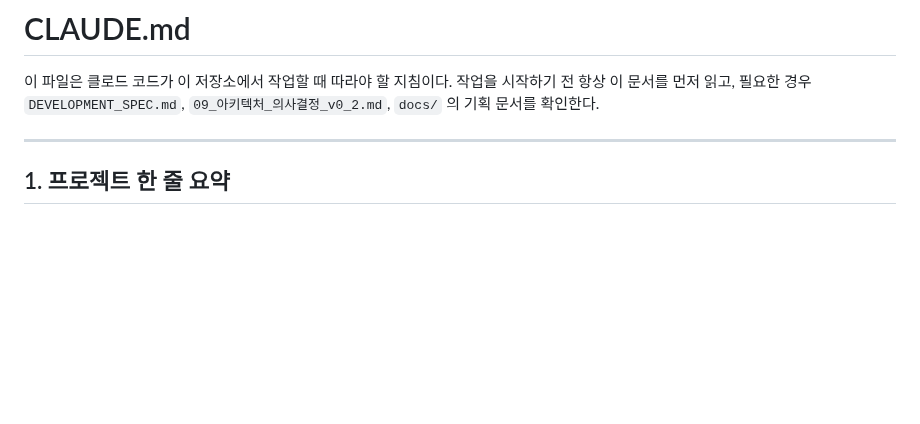
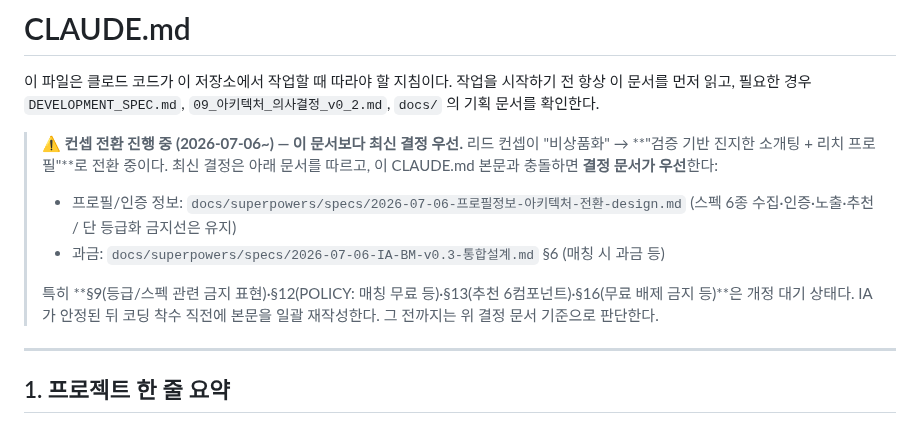
Before and after one commit to geonhee-lee0912/prologue, a Markdown page: CLAUDE.md, the part around the change. GitHub-like rendering; blank space fills up the shorter version.

Commit message:
docs: CLAUDE.md 상단에 컨셉 전환 포인터 추가
전면 재작성은 IA 안정 후 코딩 착수 직전으로 미루되, 스테일한 하드룰이
전환 방향(스펙 공개·매칭 과금)을 훼방하지 않도록 최신 결정 문서 우선
포인터만 선반영. §9·§12·§13·§16 개정 대기 명시.

Co-Authored-By: Claude Opus 4.8 <noreply@anthropic.com>

```diff
--- a/CLAUDE.md
+++ b/CLAUDE.md
@@ -1,6 +1,13 @@
 # CLAUDE.md
 
 이 파일은 클로드 코드가 이 저장소에서 작업할 때 따라야 할 지침이다. 작업을 시작하기 전 항상 이 문서를 먼저 읽고, 필요한 경우 `DEVELOPMENT_SPEC.md`, `09_아키텍처_의사결정_v0_2.md`, `docs/` 의 기획 문서를 확인한다.
+
+> ⚠ **컨셉 전환 진행 중 (2026-07-06~) — 이 문서보다 최신 결정 우선.**
+> 리드 컨셉이 "비상품화" → **"검증 기반 진지한 소개팅 + 리치 프로필"**로 전환 중이다. 최신 결정은 아래 문서를 따르고, 이 CLAUDE.md 본문과 충돌하면 **결정 문서가 우선**한다:
+> - 프로필/인증 정보: `docs/superpowers/specs/2026-07-06-프로필정보-아키텍처-전환-design.md` (스펙 6종 수집·인증·노출·추천 / 단 등급화 금지선은 유지)
+> - 과금: `docs/superpowers/specs/2026-07-06-IA-BM-v0.3-통합설계.md` §6 (매칭 시 과금 등)
+>
+> 특히 **§9(등급/스펙 관련 금지 표현)·§12(POLICY: 매칭 무료 등)·§13(추천 6컴포넌트)·§16(무료 배제 금지 등)**은 개정 대기 상태다. IA가 안정된 뒤 코딩 착수 직전에 본문을 일괄 재작성한다. 그 전까지는 위 결정 문서 기준으로 판단한다.
 
 ---
 
```
